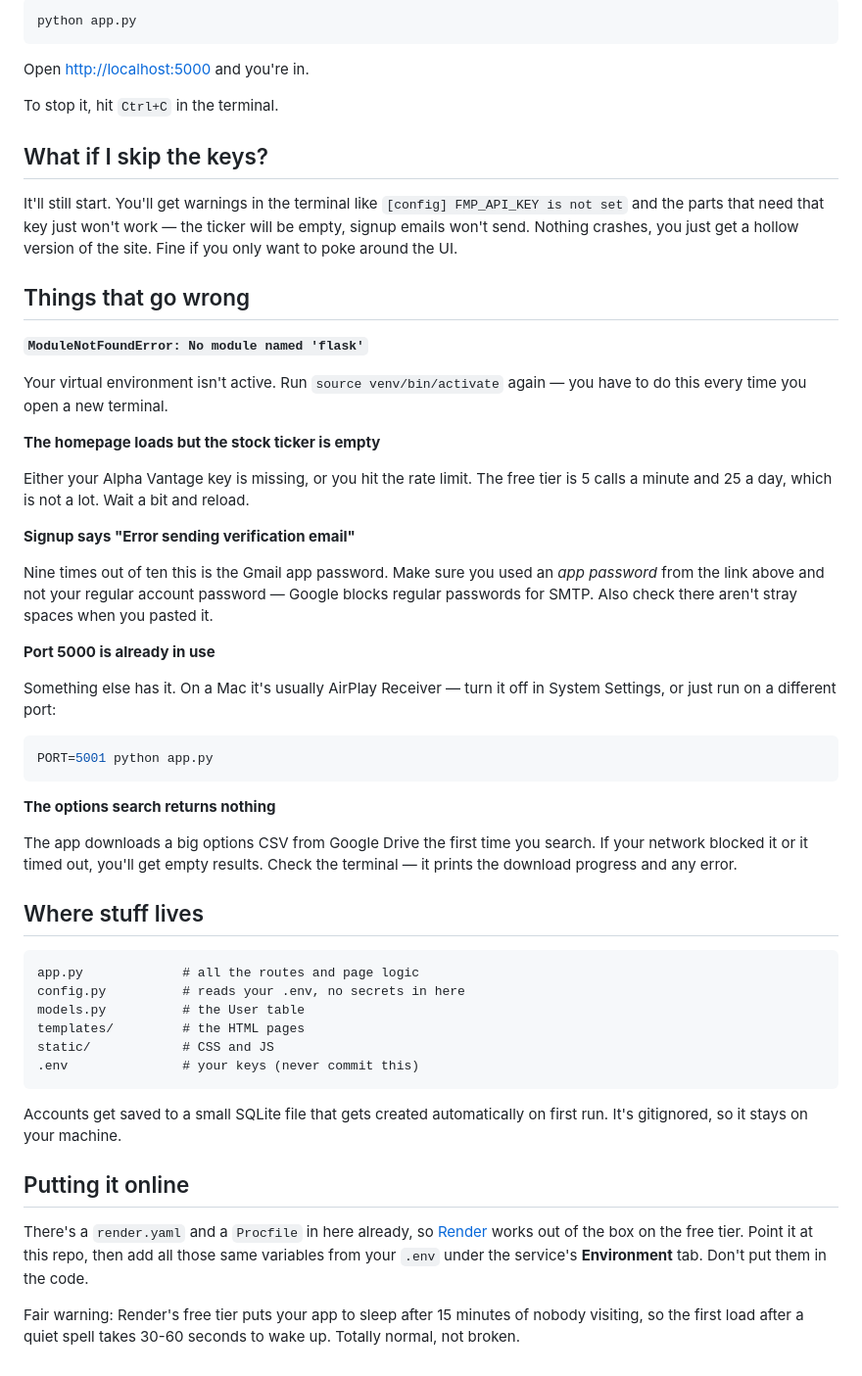
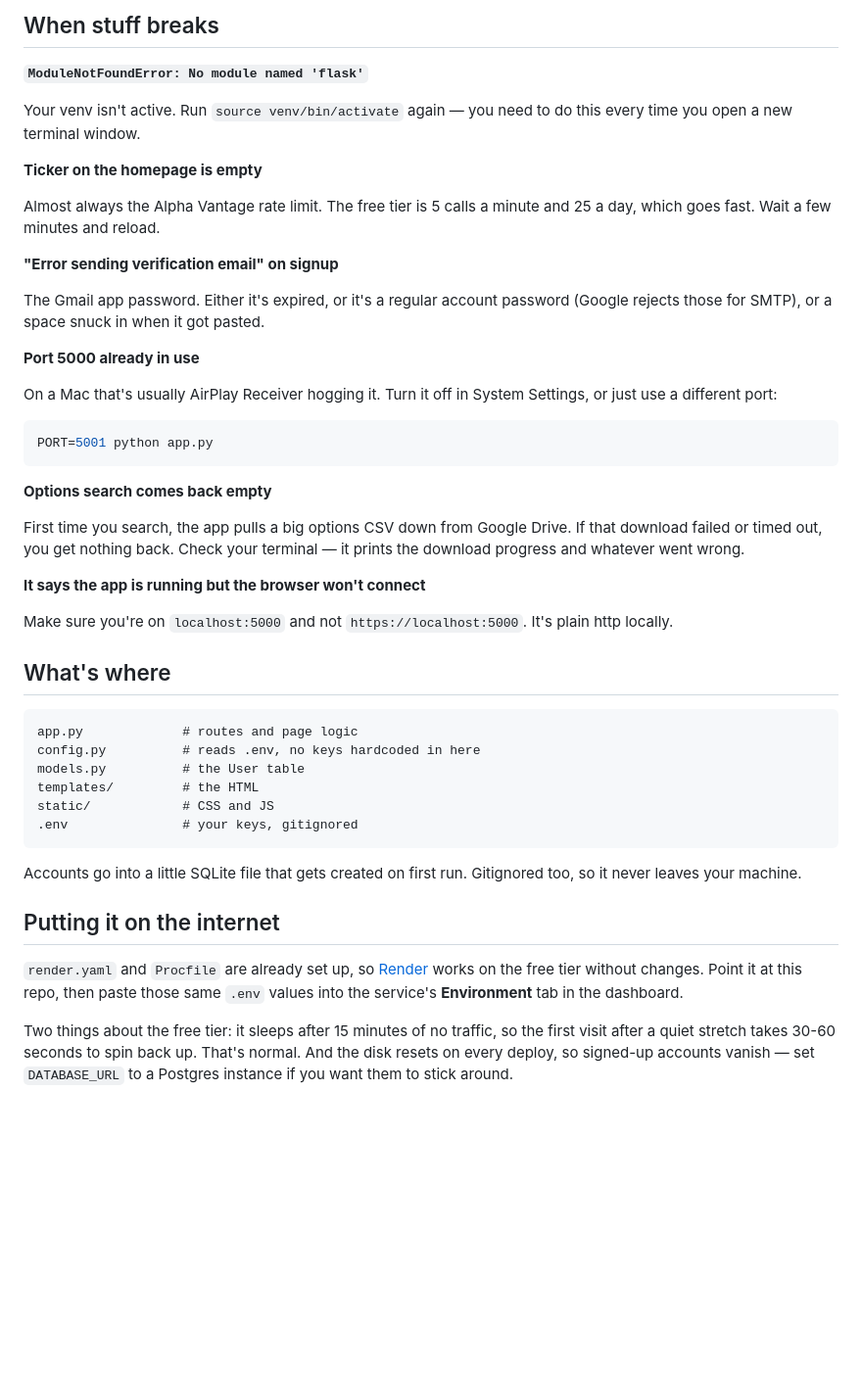
Before and after one commit to Anant-Madhok231/InsiderInfo, a Markdown page: HOW_TO_RUN.md, the part around one of its changes. Shown at 98% size. GitHub-like rendering; blank space fills up the shorter version.

````diff
--- a/HOW_TO_RUN.md
+++ b/HOW_TO_RUN.md
@@ -70,57 +74,49 @@ python3 -c "import secrets; print(secrets.token_hex(32))"
 
-```bash
-python app.py
-```
-
-Open [http://localhost:5000](http://localhost:5000) and you're in.
-
-To stop it, hit `Ctrl+C` in the terminal.
-
-## What if I skip the keys?
-
-It'll still start. You'll get warnings in the terminal like `[config] FMP_API_KEY is not set` and the parts that need that key just won't work — the ticker will be empty, signup emails won't send. Nothing crashes, you just get a hollow version of the site. Fine if you only want to poke around the UI.
-
-## Things that go wrong
+## When stuff breaks
 
 **`ModuleNotFoundError: No module named 'flask'`**
 
-Your virtual environment isn't active. Run `source venv/bin/activate` again — you have to do this every time you open a new terminal.
+Your venv isn't active. Run `source venv/bin/activate` again — you need to do this every time you open a new terminal window.
 
-**The homepage loads but the stock ticker is empty**
+**Ticker on the homepage is empty**
 
-Either your Alpha Vantage key is missing, or you hit the rate limit. The free tier is 5 calls a minute and 25 a day, which is not a lot. Wait a bit and reload.
+Almost always the Alpha Vantage rate limit. The free tier is 5 calls a minute and 25 a day, which goes fast. Wait a few minutes and reload.
 
-**Signup says "Error sending verification email"**
+**"Error sending verification email" on signup**
 
-Nine times out of ten this is the Gmail app password. Make sure you used an *app password* from the link above and not your regular account password — Google blocks regular passwords for SMTP. Also check there aren't stray spaces when you pasted it.
+The Gmail app password. Either it's expired, or it's a regular account password (Google rejects those for SMTP), or a space snuck in when it got pasted.
 
-**Port 5000 is already in use**
+**Port 5000 already in use**
 
-Something else has it. On a Mac it's usually AirPlay Receiver — turn it off in System Settings, or just run on a different port:
+On a Mac that's usually AirPlay Receiver hogging it. Turn it off in System Settings, or just use a different port:
 
 ```bash
 PORT=5001 python app.py
 ```
 
-**The options search returns nothing**
+**Options search comes back empty**
 
-The app downloads a big options CSV from Google Drive the first time you search. If your network blocked it or it timed out, you'll get empty results. Check the terminal — it prints the download progress and any error.
+First time you search, the app pulls a big options CSV down from Google Drive. If that download failed or timed out, you get nothing back. Check your terminal — it prints the download progress and whatever went wrong.
 
-## Where stuff lives
+**It says the app is running but the browser won't connect**
+
+Make sure you're on `localhost:5000` and not `https://localhost:5000`. It's plain http locally.
+
+## What's where
 
 ```
-app.py             # all the routes and page logic
-config.py          # reads your .env, no secrets in here
+app.py             # routes and page logic
+config.py          # reads .env, no keys hardcoded in here
 models.py          # the User table
-templates/         # the HTML pages
+templates/         # the HTML
 static/            # CSS and JS
-.env               # your keys (never commit this)
+.env               # your keys, gitignored
 ```
 
-Accounts get saved to a small SQLite file that gets created automatically on first run. It's gitignored, so it stays on your machine.
+Accounts go into a little SQLite file that gets created on first run. Gitignored too, so it never leaves your machine.
 
-## Putting it online
+## Putting it on the internet
 
-There's a `render.yaml` and a `Procfile` in here already, so [Render](https://render.com) works out of the box on the free tier. Point it at this repo, then add all those same variables from your `.env` under the service's **Environment** tab. Don't put them in the code.
+`render.yaml` and `Procfile` are already set up, so [Render](https://render.com) works on the free tier without changes. Point it at this repo, then paste those same `.env` values into the service's **Environment** tab in the dashboard.
 
-Fair warning: Render's free tier puts your app to sleep after 15 minutes of nobody visiting, so the first load after a quiet spell takes 30-60 seconds to wake up. Totally normal, not broken.
+Two things about the free tier: it sleeps after 15 minutes of no traffic, so the first visit after a quiet stretch takes 30-60 seconds to spin back up. That's normal. And the disk resets on every deploy, so signed-up accounts vanish — set `DATABASE_URL` to a Postgres instance if you want them to stick around.
````
Also changed, not shown: other parts of HOW_TO_RUN.md (+43 -39 lines).
